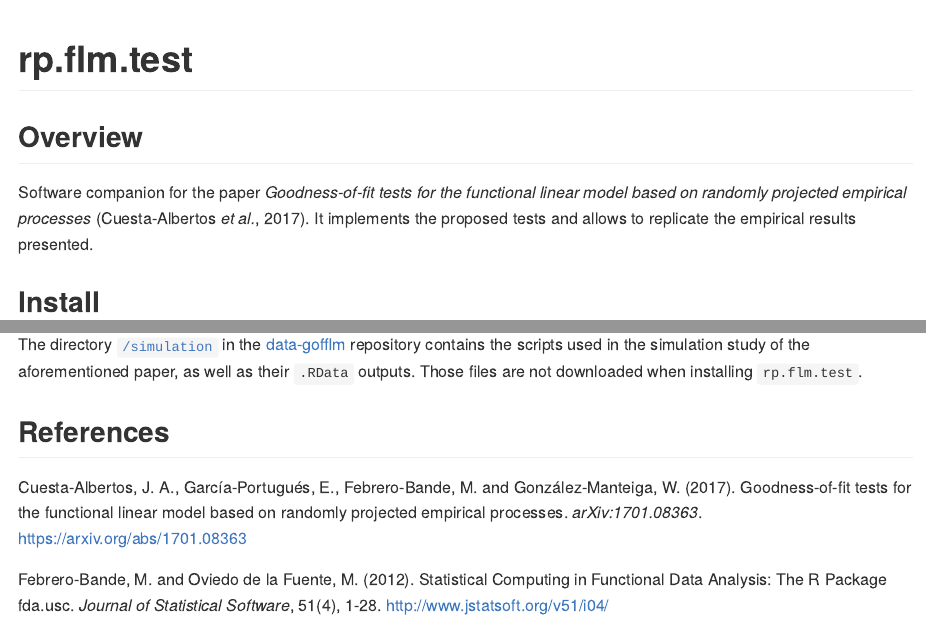
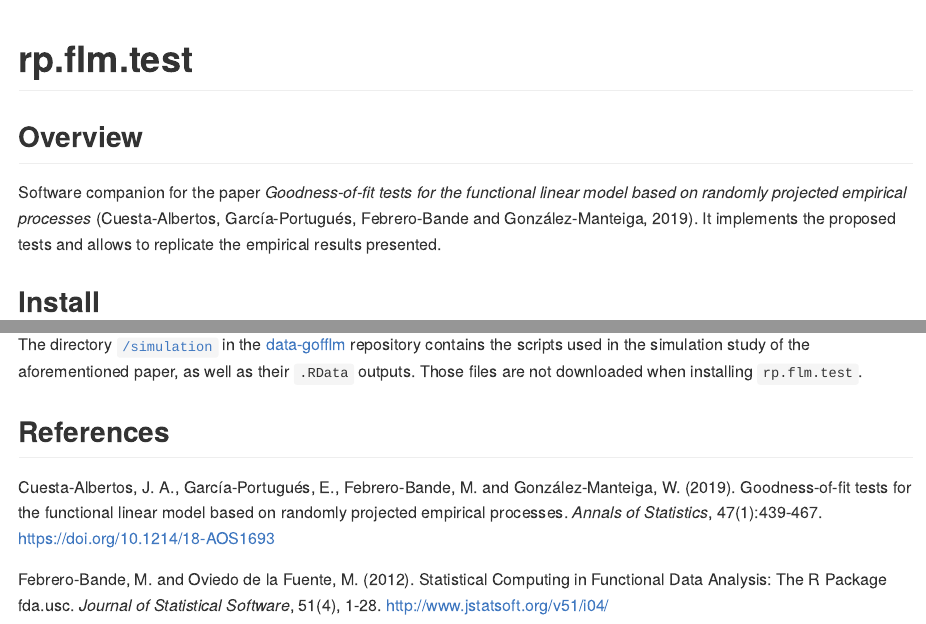
Before and after one commit to egarpor/rp.flm.test, an R Markdown document (README.Rmd): the page in a window 1100 px wide, from its top, and a second part further down, joined at a grey line. Rendered offline with R 4.5, knitr and Pandoc, with nearby package versions; some code elsewhere in the file could not run offline; badge pictures from the web are left out.

Commit message:
Update reference

```diff
--- a/README.Rmd
+++ b/README.Rmd
@@ -22,7 +22,7 @@ rp.flm.test
 
 ## Overview
 
-Software companion for the paper *Goodness-of-fit tests for the functional linear model based on randomly projected empirical processes* (Cuesta-Albertos *et al.*, 2017). It implements the proposed tests and allows to replicate the empirical results presented.
+Software companion for the paper *Goodness-of-fit tests for the functional linear model based on randomly projected empirical processes* (Cuesta-Albertos, García-Portugués, Febrero-Bande and González-Manteiga, 2019). It implements the proposed tests and allows to replicate the empirical results presented.
 
 ## Install
 
@@ -153,6 +153,6 @@ The directory [`/simulation`](https://github.com/egarpor/data-gofflm/tree/master
 
 ## References
 
-Cuesta-Albertos, J. A., García-Portugués, E., Febrero-Bande, M. and González-Manteiga, W. (2017). Goodness-of-fit tests for the functional linear model based on randomly projected empirical processes. *arXiv:1701.08363*. <https://arxiv.org/abs/1701.08363>
+Cuesta-Albertos, J. A., García-Portugués, E., Febrero-Bande, M. and González-Manteiga, W. (2019). Goodness-of-fit tests for the functional linear model based on randomly projected empirical processes. *Annals of Statistics*, 47(1):439-467. <https://doi.org/10.1214/18-AOS1693>
 
 Febrero-Bande, M. and Oviedo de la Fuente, M. (2012). Statistical Computing in Functional Data Analysis: The R Package fda.usc. *Journal of Statistical Software*, 51(4), 1-28. <http://www.jstatsoft.org/v51/i04/>
```
Also changed, not shown: R/rp.flm.test-package.R (+1 -1 lines), R/rp.flm.test.R (+2 -2 lines), R/scenarios.R (+6 -6 lines), README.md, README/README-aemet-1.png, README.Rmd (2 more changed lines), 7 other files.
